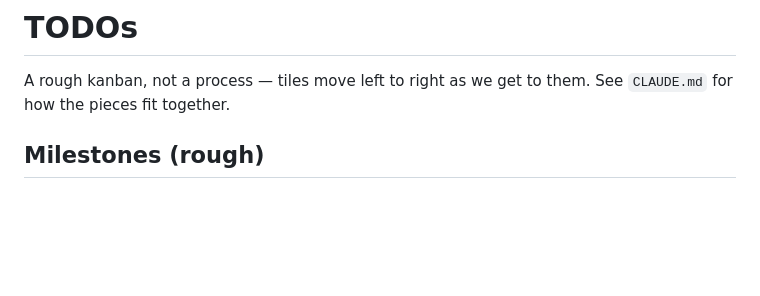
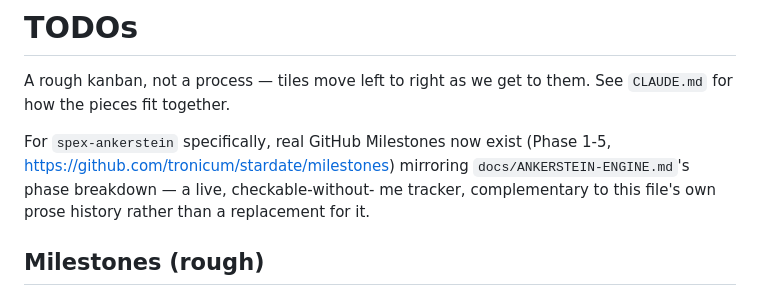
Before and after one commit to tronicum/stardate, a Markdown page: spex/TODOs.md, the part around one of its changes. GitHub-like rendering; blank space fills up the shorter version.

Commit message:
TODOs.md: CI came back green + point at the new GitHub Milestones
rust-ci.yml's first run on this branch (commit 07f1569) came back
Success in 3m20s - cargo build/test --workspace actually passes,
including spex-ankerstein. Updates the milestone entry to reflect
this real result instead of the prior 'no toolchain available, never
compiled' note.

Also points at the 5 real GitHub Milestones just created
(Phase 1 - groundwork, Phase 2 - geometry breadth, Phase 3 - hard
shape + hero shot, Phase 4 - community-facing half, Phase 5 - real
UNESCO site), mirroring docs/ANKERSTEIN-ENGINE.md's phase breakdown -
a live tracker the user can check directly on GitHub.

```diff
--- a/spex/TODOs.md
+++ b/spex/TODOs.md
@@ -2,6 +2,12 @@
 
 A rough kanban, not a process — tiles move left to right as we get to them.
 See `CLAUDE.md` for how the pieces fit together.
+
+For `spex-ankerstein` specifically, real GitHub Milestones now exist
+(Phase 1-5, https://github.com/tronicum/stardate/milestones) mirroring
+`docs/ANKERSTEIN-ENGINE.md`'s phase breakdown — a live, checkable-without-
+me tracker, complementary to this file's own prose history rather than a
+replacement for it.
 
 ## Milestones (rough)
 
```
Also changed, not shown: other parts of spex/TODOs.md (+1 -1 lines).
